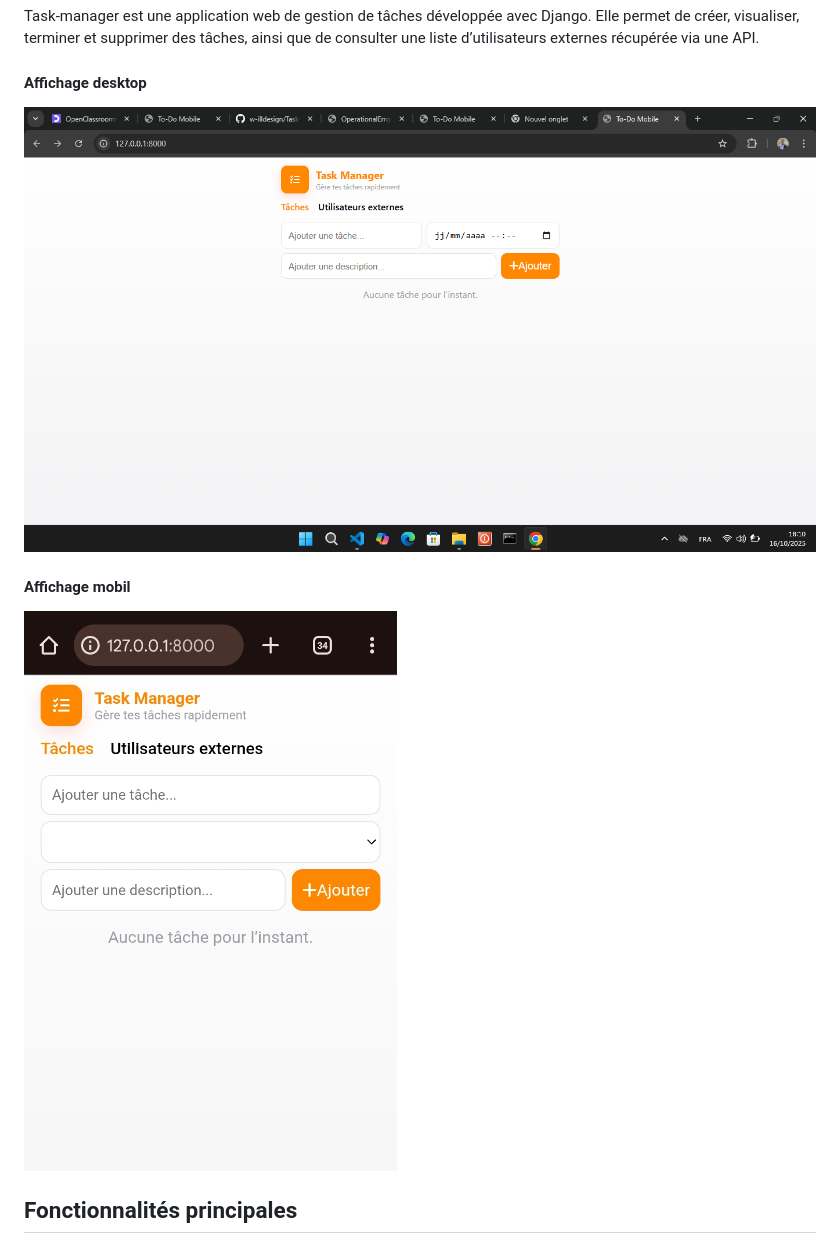
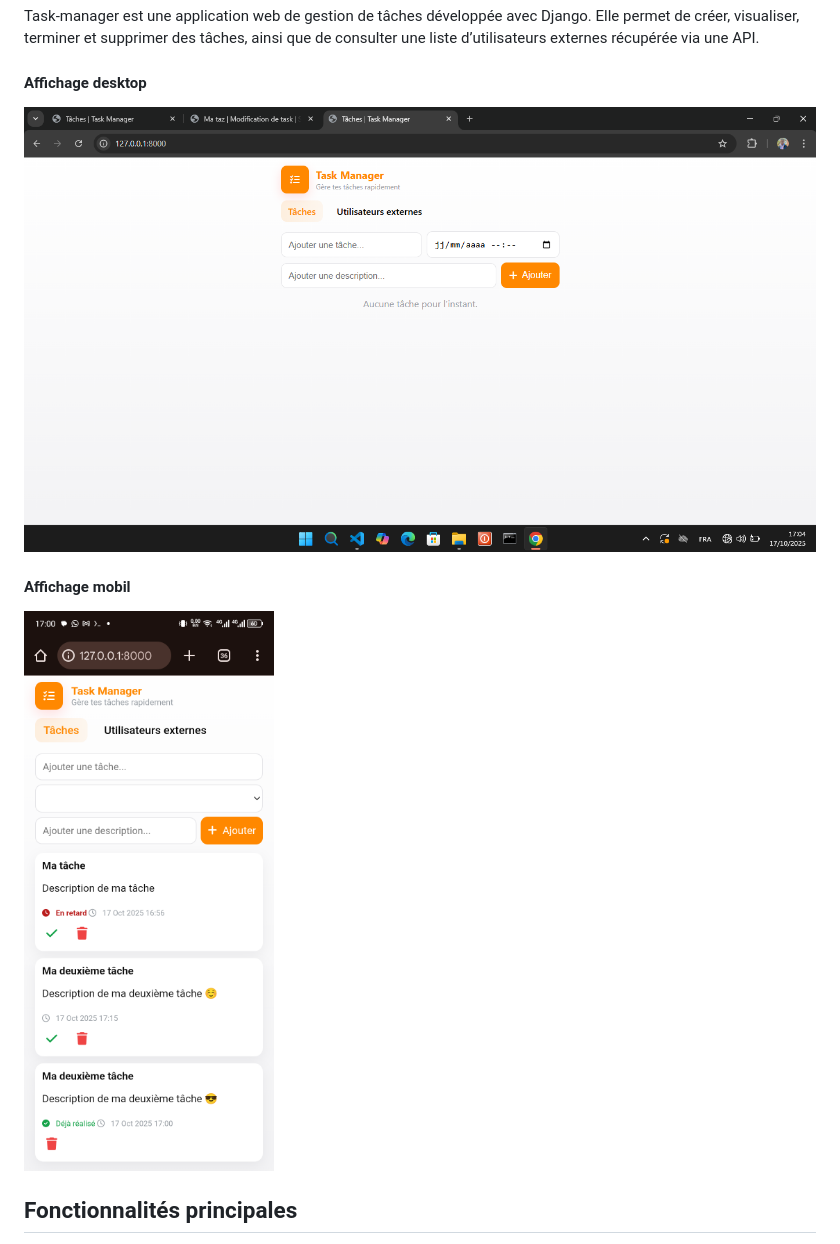
Before and after one commit to w-illdesign/Task-manager, a Markdown page: README.md, the part around the change printed below. Rendered like a GitHub page; pictures changed too: assets/affichage-desktop.png (deleted), assets/affichage-mobil.png (deleted), assets/affichage_desktop.png (added).

Commit message:
mise à jour du readme

```diff
--- a/README.md
+++ b/README.md
@@ -3,10 +3,10 @@
 Task-manager est une application web de gestion de tâches développée avec Django. Elle permet de créer, visualiser, terminer et supprimer des tâches, ainsi que de consulter une liste d’utilisateurs externes récupérée via une API.
 
 #### Affichage desktop
-![alt text](assets/affichage-desktop.png)
+![alt text](assets/affichage_desktop.png)
 
 #### Affichage mobil
-![alt text](assets/affichage-mobil.png)
+![alt text](assets/affichage_mobil.png)
 
 
 
```
Also changed, not shown: other parts of README.md (+8 -0 lines), assets/site_admin_django.png (added), assets/site_api_django-rest-framework.png (added).
